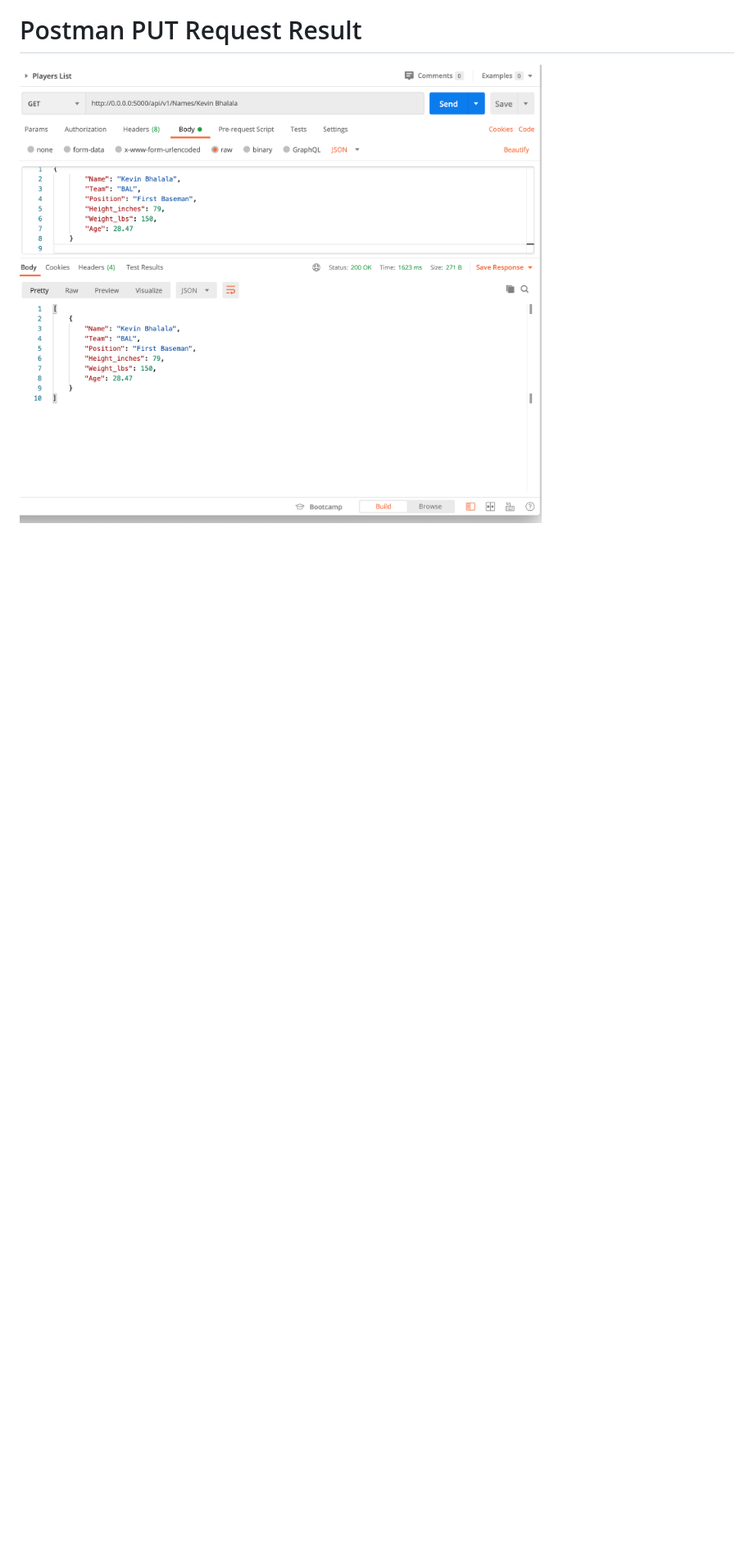
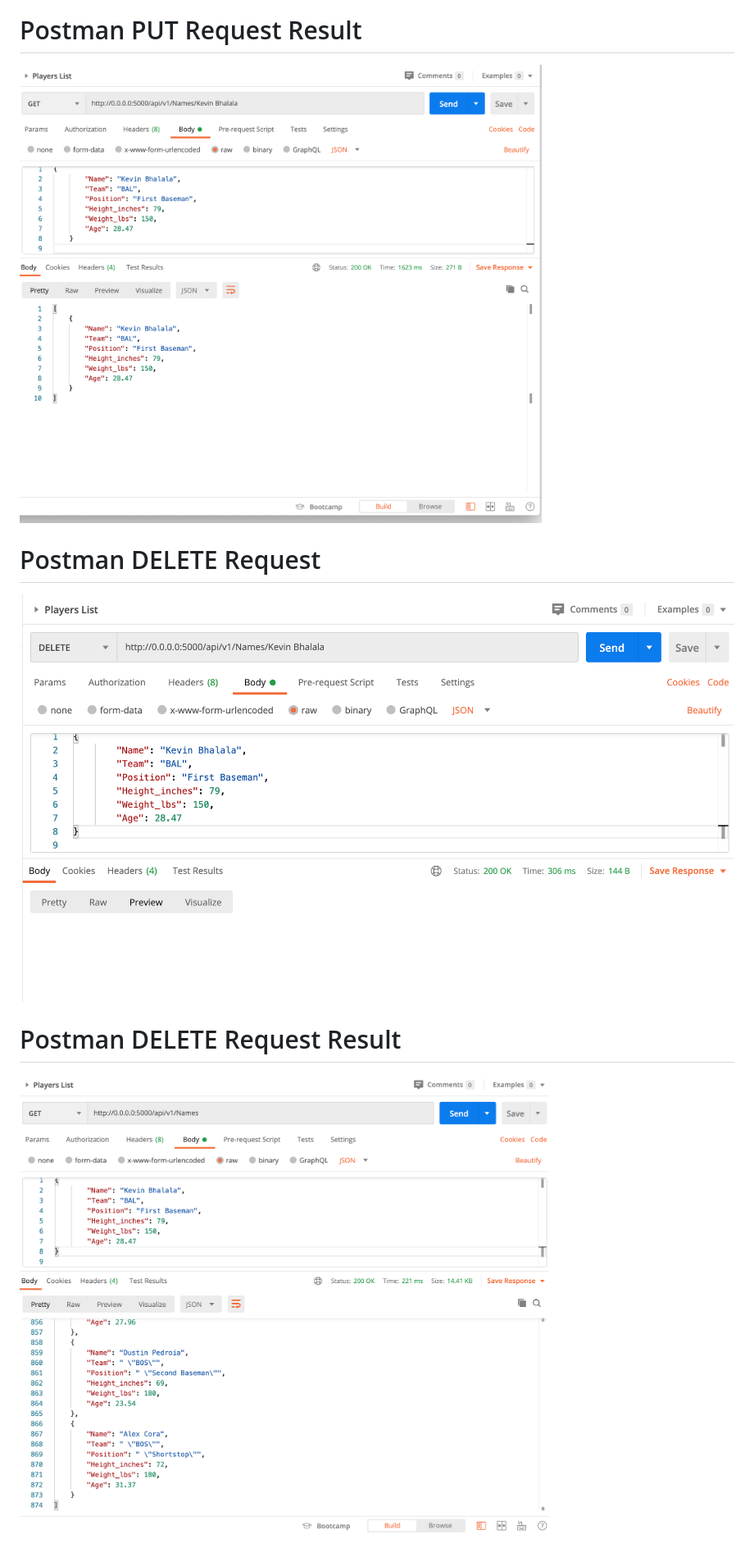
Before and after one commit to payalbhalala/Web_application-Individual_Project, a Markdown page: Readme.md, the part around the change. Shown: that part at 82% size. Rendered like a GitHub page; pictures changed too: Screenshots/Deleterequest.png (added), Screenshots/Deleterequest_result.png (added); blank space fills up the shorter version.

Commit message:
Feature:Added screenshots.

```diff
--- a/Readme.md
+++ b/Readme.md
@@ -18,3 +18,9 @@ This project contains information for rest api and different functions in postma
 
 # Postman PUT Request Result
 ![postman showing result for put request](Screenshots/Putrequest_result.png)
+
+# Postman DELETE Request
+![postman showing result for DELETE request](Screenshots/Deleterequest.png)
+
+# Postman DELETE Request Result
+![Postman showing result for DELETE Request](Screenshots/Deleterequest_result.png)
```
